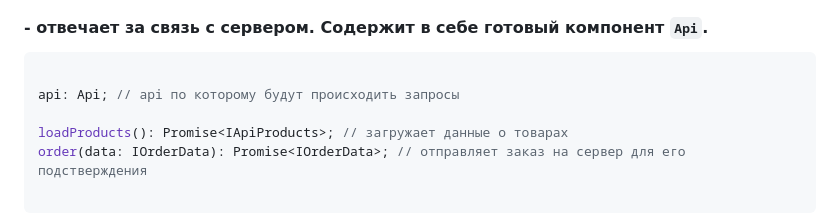
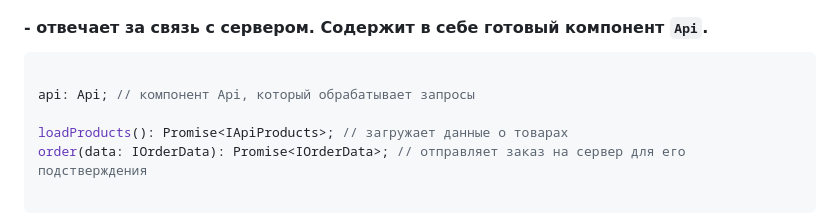
Before and after one commit to Silence1sGolden/web-larek-frontend, a Markdown page: README.md, the part around the change. Drawn GitHub-style.

````diff
--- a/README.md
+++ b/README.md
@@ -67,7 +67,7 @@ removeFromBasket(id: string): void; // устанавливает метку inB
 
 ```ts
 
-api: Api; // api по которому будут происходить запросы
+api: Api; // компонент Api, который обрабатывает запросы
 
 loadProducts(): Promise<IApiProducts>; // загружает данные о товарах
 order(data: IOrderData): Promise<IOrderData>; // отправляет заказ на сервер для его подстверждения
````
